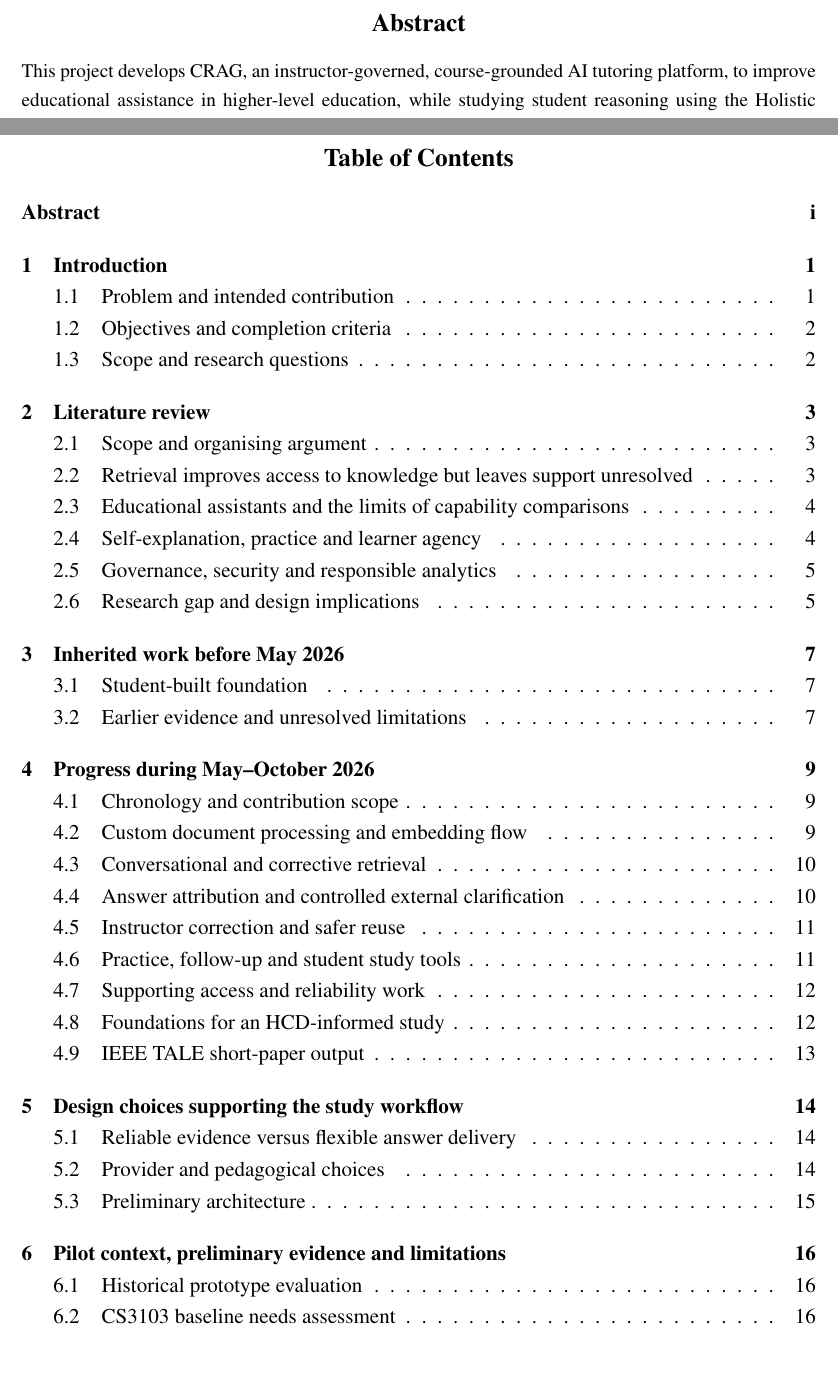
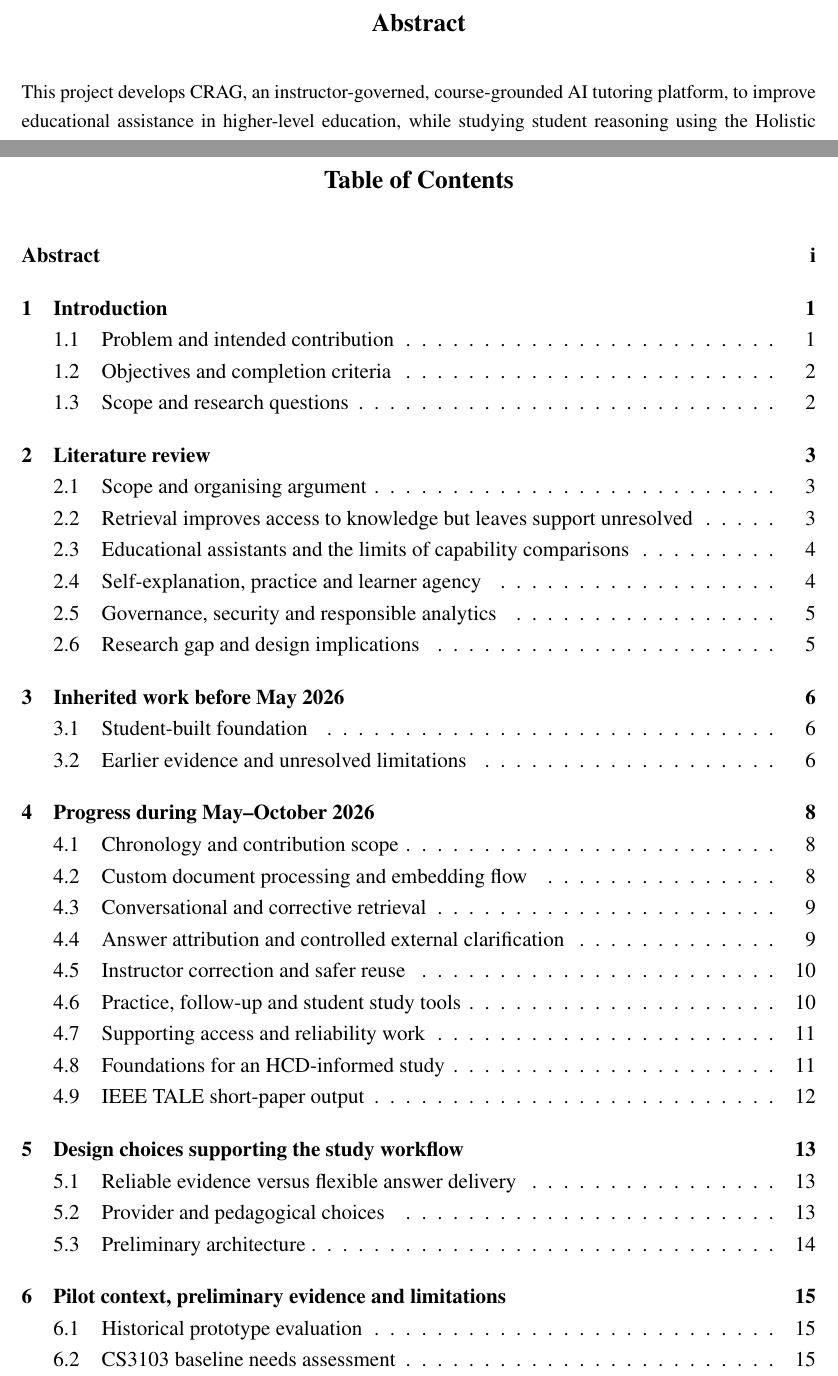
Before and after one commit to bipplane/cragbot, a LaTeX thesis (ca/ca.tex): two parts of pages 3 and 4 of 27 before the commit and two parts of pages 3 and 4 of 26 after it, joined at a grey line, cut so that both start at the same text. Compiled offline with pdfLaTeX.

Commit message:
heading fix

```diff
--- a/ca/ca.tex
+++ b/ca/ca.tex
@@ -172,36 +172,35 @@ doi: \href{https://doi.org/10.18608/jla.2019.63.5}{10.18608/jla.2019.63.5}.}
 \usepackage{tikz}
 \usetikzlibrary{tikzmark, arrows.meta}
 
-\newcommand{\compactchapterheading}[1]{%
+% Shared typography for top-level headings; spacing for lower levels is below.
+\newcommand{\toplevelheading}[1]{%
   \par
-  {\centering\LARGE\bfseries #1\par}
-  \nobreak\vspace{18pt}
+  \begin{center}
+    \large\bfseries #1\vspace{-.5em}\vspace{0pt}
+  \end{center}
+  \nobreak\vspace{12pt}
 }
 \makeatletter
 \renewcommand{\@makechapterhead}[1]{%
-  \compactchapterheading{%
+  \toplevelheading{%
     \ifnum\c@secnumdepth>\m@ne
       \thechapter\quad
     \fi
     #1}%
 }
-\renewcommand{\@makeschapterhead}[1]{\compactchapterheading{#1}}
-\newcommand{\centerstylechapterheading}[1]{%
-  \par
-  \begin{center}
-    \large\bfseries #1\vspace{-.5em}\vspace{0pt}
-  \end{center}
-  \nobreak
-}
-\newcommand{\usecenterstylechapterheading}{%
-  \let\@makeschapterhead\centerstylechapterheading
-}
+\renewcommand{\@makeschapterhead}[1]{\toplevelheading{#1}}
+\renewcommand\section{\@startsection{section}{1}{\z@}%
+  {-3.5ex \@plus -1ex \@minus -.2ex}%
+  {2.3ex \@plus .2ex}{\normalfont\normalsize\bfseries}}
+\renewcommand\subsection{\@startsection{subsection}{2}{\z@}%
+  {-3.25ex \@plus -1ex \@minus -.2ex}%
+  {1.5ex \@plus .2ex}{\normalfont\normalsize\bfseries}}
 \makeatother
 \renewcommand{\contentsname}{Table of Contents}
 
 \renewenvironment{abstract}
  {\small
-  \centerstylechapterheading{\abstractname}
+  \toplevelheading{\abstractname}
   \addcontentsline{toc}{chapter}{\abstractname} % Add to ToC
   \list{}{%
     \setlength{\leftmargin}{0pt}
@@ -212,9 +211,7 @@ doi: \href{https://doi.org/10.18608/jla.2019.63.5}{10.18608/jla.2019.63.5}.}
 
 \newenvironment{acknowledgements}
  {\small
-  \begin{center}
-  \bfseries Acknowledgements\vspace{-.5em}\vspace{0pt}
-  \end{center}
+  \toplevelheading{Acknowledgements}
   \addcontentsline{toc}{chapter}{Acknowledgements} % Add to ToC
   \list{}{%
     \setlength{\leftmargin}{0pt}
@@ -306,6 +303,4 @@ For the next semester, from January--May 2027, research and development will dra
 \pagebreak
 
 \setcounter{tocdepth}{1}
-\begingroup
-\usecenterstylechapterheading
 \tableofcontents
```
Also changed, not shown: ca/ca.tex (4 more changed lines).
